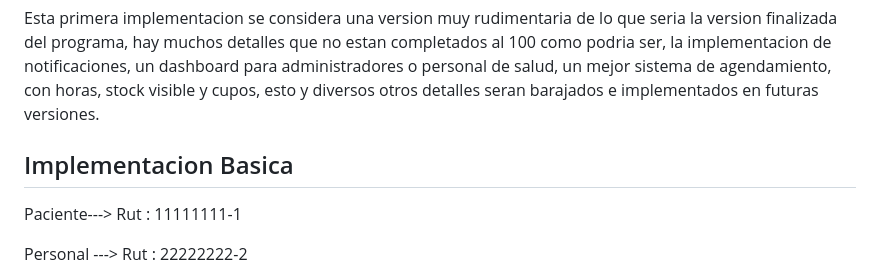
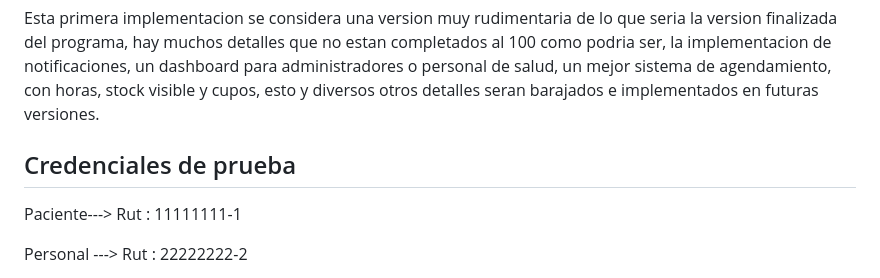
Before and after one commit to Bindhza/proyecto_vacunacion_grupo4, a Markdown page: README.md, the part around the change. Drawn GitHub-style.

Commit message:
Update README with test credentials section

```diff
--- a/README.md
+++ b/README.md
@@ -70,7 +70,7 @@ Esta implementacion esta diseñada en base a una serie de diagramas que fueron e
 
 Esta primera implementacion se considera una version muy rudimentaria de lo que seria la version finalizada del programa, hay muchos detalles que no estan completados al 100 como podria ser, la implementacion de notificaciones, un dashboard para administradores o personal de salud, un mejor sistema de agendamiento, con horas, stock visible y cupos, esto y diversos otros detalles seran barajados e implementados en futuras versiones.
 
-## Implementacion Basica
+## Credenciales de prueba
 
 Paciente---> Rut : 11111111-1
 
```
